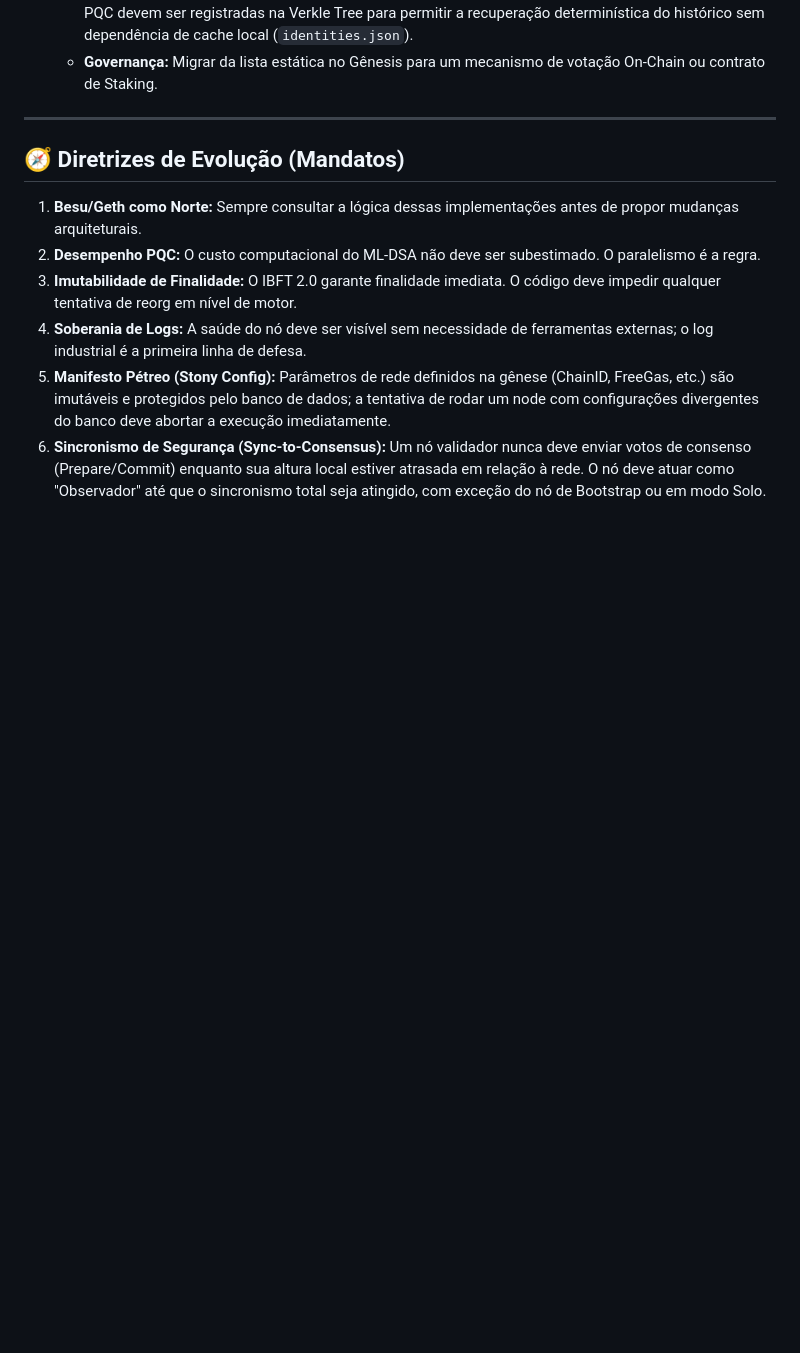
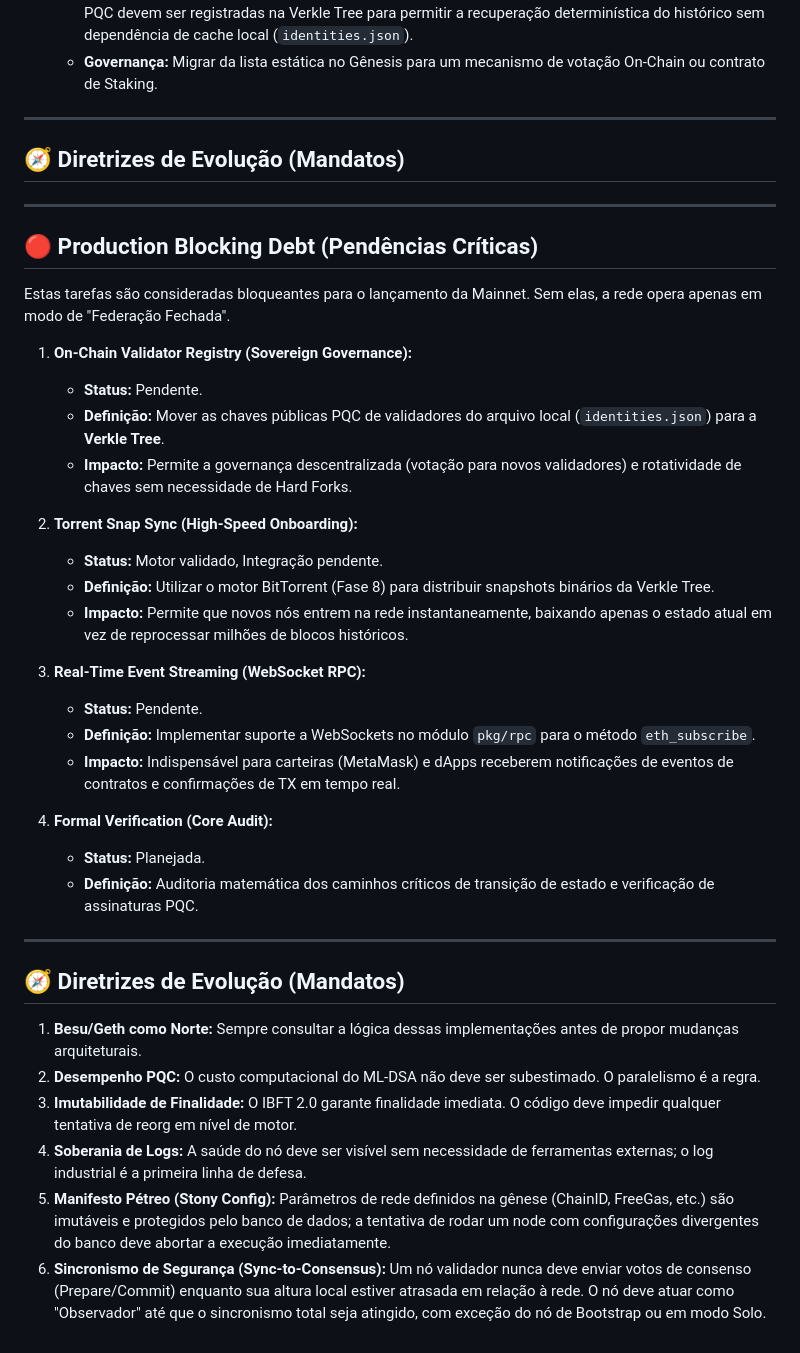
Before and after one commit to icemagno/jamii-public, a Markdown page: docs/PLANO_GERAL_PROJETO.md, the part around the change. Drawn GitHub-style; blank space fills up the shorter version.

Commit message:
Atualização da documentação

```diff
--- a/docs/PLANO_GERAL_PROJETO.md
+++ b/docs/PLANO_GERAL_PROJETO.md
@@ -207,6 +207,34 @@ Esta seção detalha os ajustes obrigatórios ao sair do ambiente de testes (2 n
 
 ## 🧭 Diretrizes de Evolução (Mandatos)
 
+---
+
+## 🔴 Production Blocking Debt (Pendências Críticas)
+Estas tarefas são consideradas bloqueantes para o lançamento da Mainnet. Sem elas, a rede opera apenas em modo de "Federação Fechada".
+
+1.  **On-Chain Validator Registry (Sovereign Governance):**
+    *   **Status:** Pendente.
+    *   **Definição:** Mover as chaves públicas PQC de validadores do arquivo local (`identities.json`) para a **Verkle Tree**.
+    *   **Impacto:** Permite a governança descentralizada (votação para novos validadores) e rotatividade de chaves sem necessidade de Hard Forks.
+
+2.  **Torrent Snap Sync (High-Speed Onboarding):**
+    *   **Status:** Motor validado, Integração pendente.
+    *   **Definição:** Utilizar o motor BitTorrent (Fase 8) para distribuir snapshots binários da Verkle Tree.
+    *   **Impacto:** Permite que novos nós entrem na rede instantaneamente, baixando apenas o estado atual em vez de reprocessar milhões de blocos históricos.
+
+3.  **Real-Time Event Streaming (WebSocket RPC):**
+    *   **Status:** Pendente.
+    *   **Definição:** Implementar suporte a WebSockets no módulo `pkg/rpc` para o método `eth_subscribe`.
+    *   **Impacto:** Indispensável para carteiras (MetaMask) e dApps receberem notificações de eventos de contratos e confirmações de TX em tempo real.
+
+4.  **Formal Verification (Core Audit):**
+    *   **Status:** Planejada.
+    *   **Definição:** Auditoria matemática dos caminhos críticos de transição de estado e verificação de assinaturas PQC.
+
+---
+
+## 🧭 Diretrizes de Evolução (Mandatos)
+
 1. **Besu/Geth como Norte:** Sempre consultar a lógica dessas implementações antes de propor mudanças arquiteturais.
 2. **Desempenho PQC:** O custo computacional do ML-DSA não deve ser subestimado. O paralelismo é a regra.
 3. **Imutabilidade de Finalidade:** O IBFT 2.0 garante finalidade imediata. O código deve impedir qualquer tentativa de reorg em nível de motor.
```
